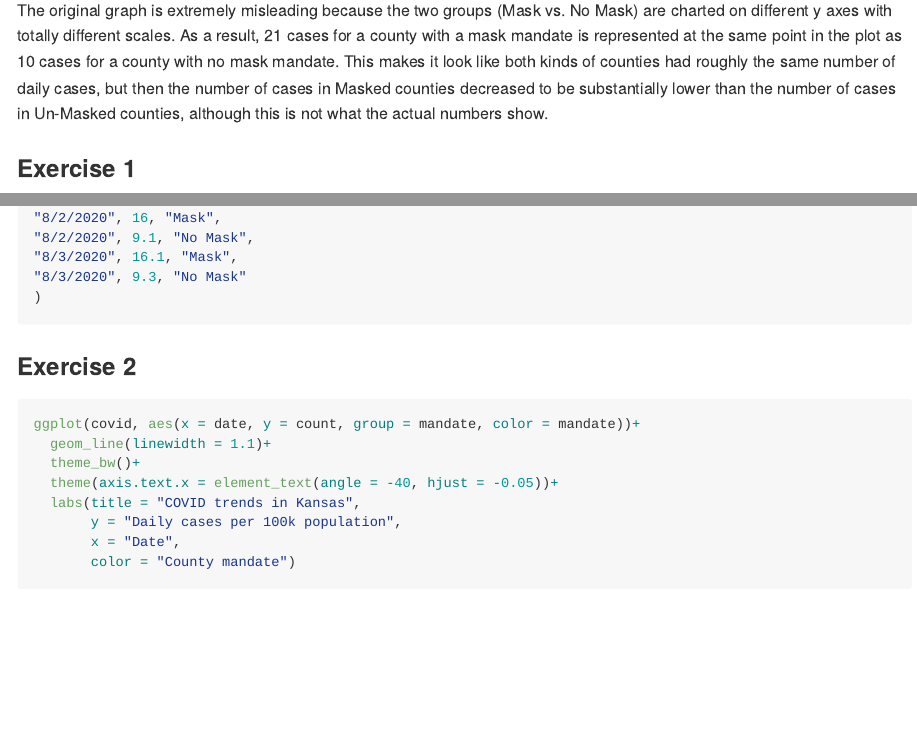
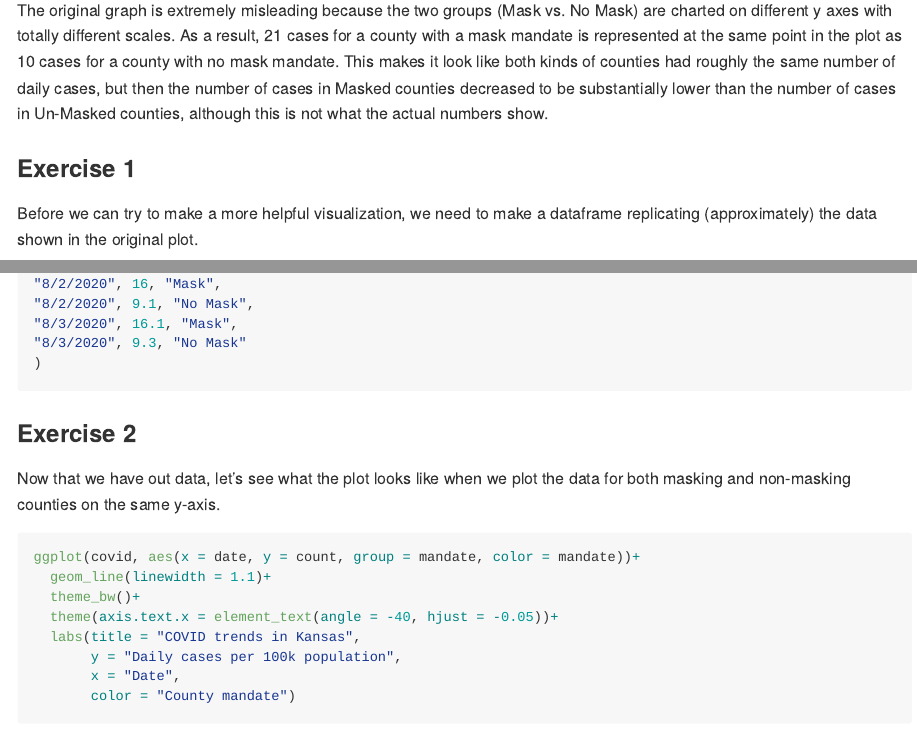
Before and after one commit to hardinb/lab_07_betterviz, an R Markdown document (lab-07.Rmd): the page in a window 1100 px wide, from 320 px down, and a second part further down, joined at a grey line. The pictures show the output file lab-07.md that the author committed with the source, drawn offline in the style of GitHub.

Commit message:
Finished Lab 7!

````diff
--- a/lab-07.Rmd
+++ b/lab-07.Rmd
@@ -14,6 +14,8 @@ library(tidyverse)
 The original graph is extremely misleading because the two groups (Mask vs. No Mask) are charted on different y axes with totally different scales. As a result, 21 cases for a county with a mask mandate is represented at the same point in the plot as 10 cases for a county with no mask mandate. This makes it look like both kinds of counties had roughly the same number of daily cases, but then the number of cases in Masked counties decreased to be substantially lower than the number of cases in Un-Masked counties, although this is not what the actual numbers show.
 
 ### Exercise 1
+
+Before we can try to make a more helpful visualization, we need to make a dataframe replicating (approximately) the data shown in the original plot.
 
 ```{r make-data}
 covid <- tribble(
@@ -69,6 +71,8 @@ covid <- tribble(
 
 ### Exercise 2
 
+Now that we have out data, let's see what the plot looks like when we plot the data for both masking and non-masking counties on the same y-axis.
+
 ```{r new-viz}
 ggplot(covid, aes(x = date, y = count, group = mandate, color = mandate))+
   geom_line(linewidth = 1.1)+
````
Also changed, not shown: lab-07.md.
